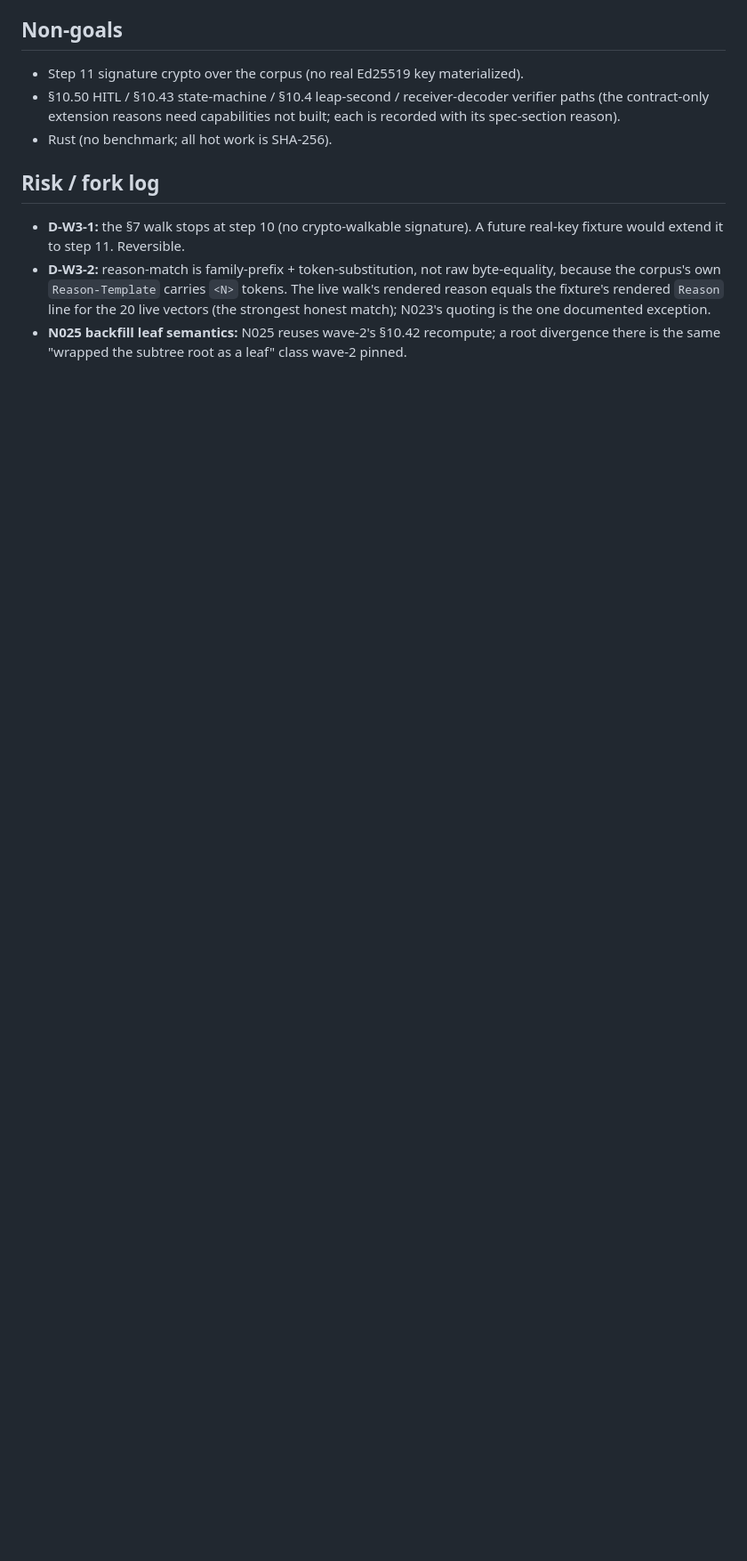
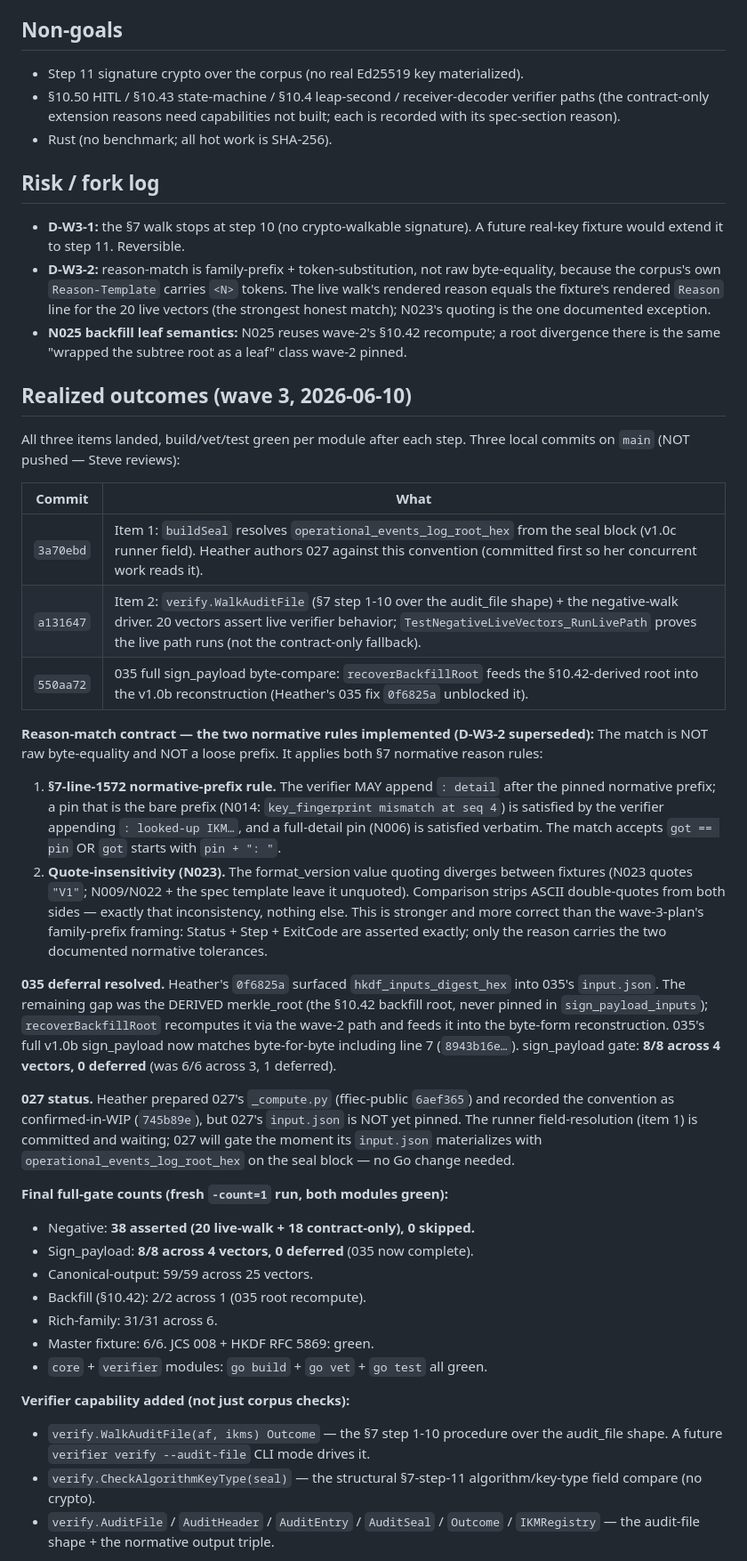
Before and after one commit to smuchow1962/ffiec, a Markdown page: docs/design/PRD-conformance-sync-2026-06-10.md, the part around one of its changes. Shown at 89% size. Rendered like a GitHub page; blank space fills up the shorter version.

Commit message:
docs(prd): wave-3 realized outcomes — §7-walk driver + 035 byte-compare
Records the three commits, the two-rule reason-match contract (normative-prefix
+ quote-insensitivity), the 035 deferral resolution via backfill-root recover,
027 waiting-on-input.json status, final full-gate counts (negative 38 asserted
= 20 live + 18 contract-only, sign_payload 8/8 0 deferred), and the three
fool-corrections applied (re-derivation guard, N004/N005 split, N020 structural).

```diff
--- a/docs/design/PRD-conformance-sync-2026-06-10.md
+++ b/docs/design/PRD-conformance-sync-2026-06-10.md
@@ -621,3 +621,62 @@ with a documented mechanism caveat (prefix-match / structural-compare).
 - **N025 backfill leaf semantics:** N025 reuses wave-2's §10.42 recompute; a root
   divergence there is the same "wrapped the subtree root as a leaf" class wave-2
   pinned.
+
+## Realized outcomes (wave 3, 2026-06-10)
+
+All three items landed, build/vet/test green per module after each step. Three
+local commits on `main` (NOT pushed — Steve reviews):
+
+| Commit | What |
+|---|---|
+| `3a70ebd` | Item 1: `buildSeal` resolves `operational_events_log_root_hex` from the seal block (v1.0c runner field). Heather authors 027 against this convention (committed first so her concurrent work reads it). |
+| `a131647` | Item 2: `verify.WalkAuditFile` (§7 step 1-10 over the audit_file shape) + the negative-walk driver. 20 vectors assert live verifier behavior; `TestNegativeLiveVectors_RunLivePath` proves the live path runs (not the contract-only fallback). |
+| `550aa72` | 035 full sign_payload byte-compare: `recoverBackfillRoot` feeds the §10.42-derived root into the v1.0b reconstruction (Heather's 035 fix `0f6825a` unblocked it). |
+
+**Reason-match contract — the two normative rules implemented (D-W3-2 superseded):**
+The match is NOT raw byte-equality and NOT a loose prefix. It applies both §7
+normative reason rules:
+1. **§7-line-1572 normative-prefix rule.** The verifier MAY append `: detail`
+   after the pinned normative prefix; a pin that is the bare prefix (N014:
+   `key_fingerprint mismatch at seq 4`) is satisfied by the verifier appending
+   `: looked-up IKM…`, and a full-detail pin (N006) is satisfied verbatim. The
+   match accepts `got == pin` OR `got` starts with `pin + ": "`.
+2. **Quote-insensitivity (N023).** The format_version value quoting diverges
+   between fixtures (N023 quotes `"V1"`; N009/N022 + the spec template leave it
+   unquoted). Comparison strips ASCII double-quotes from both sides — exactly
+   that inconsistency, nothing else.
+This is stronger and more correct than the wave-3-plan's family-prefix framing:
+Status + Step + ExitCode are asserted exactly; only the reason carries the two
+documented normative tolerances.
+
+**035 deferral resolved.** Heather's `0f6825a` surfaced `hkdf_inputs_digest_hex`
+into 035's `input.json`. The remaining gap was the DERIVED merkle_root (the
+§10.42 backfill root, never pinned in `sign_payload_inputs`); `recoverBackfillRoot`
+recomputes it via the wave-2 path and feeds it into the byte-form reconstruction.
+035's full v1.0b sign_payload now matches byte-for-byte including line 7
+(`8943b16e…`). sign_payload gate: **8/8 across 4 vectors, 0 deferred** (was 6/6
+across 3, 1 deferred).
+
+**027 status.** Heather prepared 027's `_compute.py` (ffiec-public `6aef365`) and
+recorded the convention as confirmed-in-WIP (`745b89e`), but 027's `input.json`
+is NOT yet pinned. The runner field-resolution (item 1) is committed and waiting;
+027 will gate the moment its `input.json` materializes with
+`operational_events_log_root_hex` on the seal block — no Go change needed.
+
+**Final full-gate counts (fresh `-count=1` run, both modules green):**
+- Negative: **38 asserted (20 live-walk + 18 contract-only), 0 skipped.**
+- Sign_payload: **8/8 across 4 vectors, 0 deferred** (035 now complete).
+- Canonical-output: 59/59 across 25 vectors.
+- Backfill (§10.42): 2/2 across 1 (035 root recompute).
+- Rich-family: 31/31 across 6.
+- Master fixture: 6/6. JCS 008 + HKDF RFC 5869: green.
+- `core` + `verifier` modules: `go build` + `go vet` + `go test` all green.
+
+**Verifier capability added (not just corpus checks):**
+- `verify.WalkAuditFile(af, ikms) Outcome` — the §7 step 1-10 procedure over the
+  audit_file shape. A future `verifier verify --audit-file` CLI mode drives it.
+- `verify.CheckAlgorithmKeyType(seal)` — the structural §7-step-11
+  algorithm/key-type field compare (no crypto).
+- `verify.AuditFile` / `AuditHeader` / `AuditEntry` / `AuditSeal` / `Outcome` /
+  `IKMRegistry` — the audit-file shape + the normative output triple.
+
```
Also changed, not shown: other parts of docs/design/PRD-conformance-sync-2026-06-10.md (+22 -0 lines).
